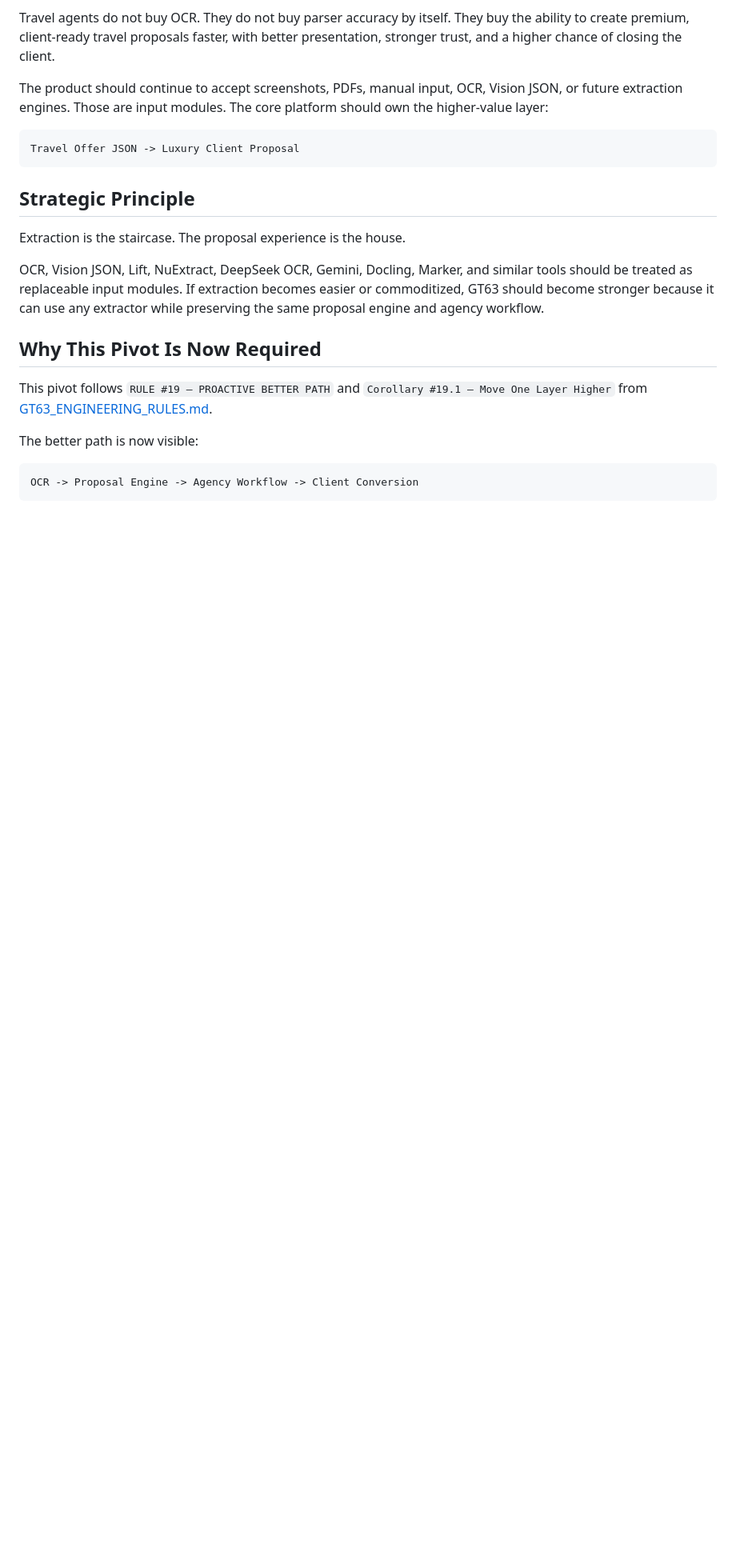
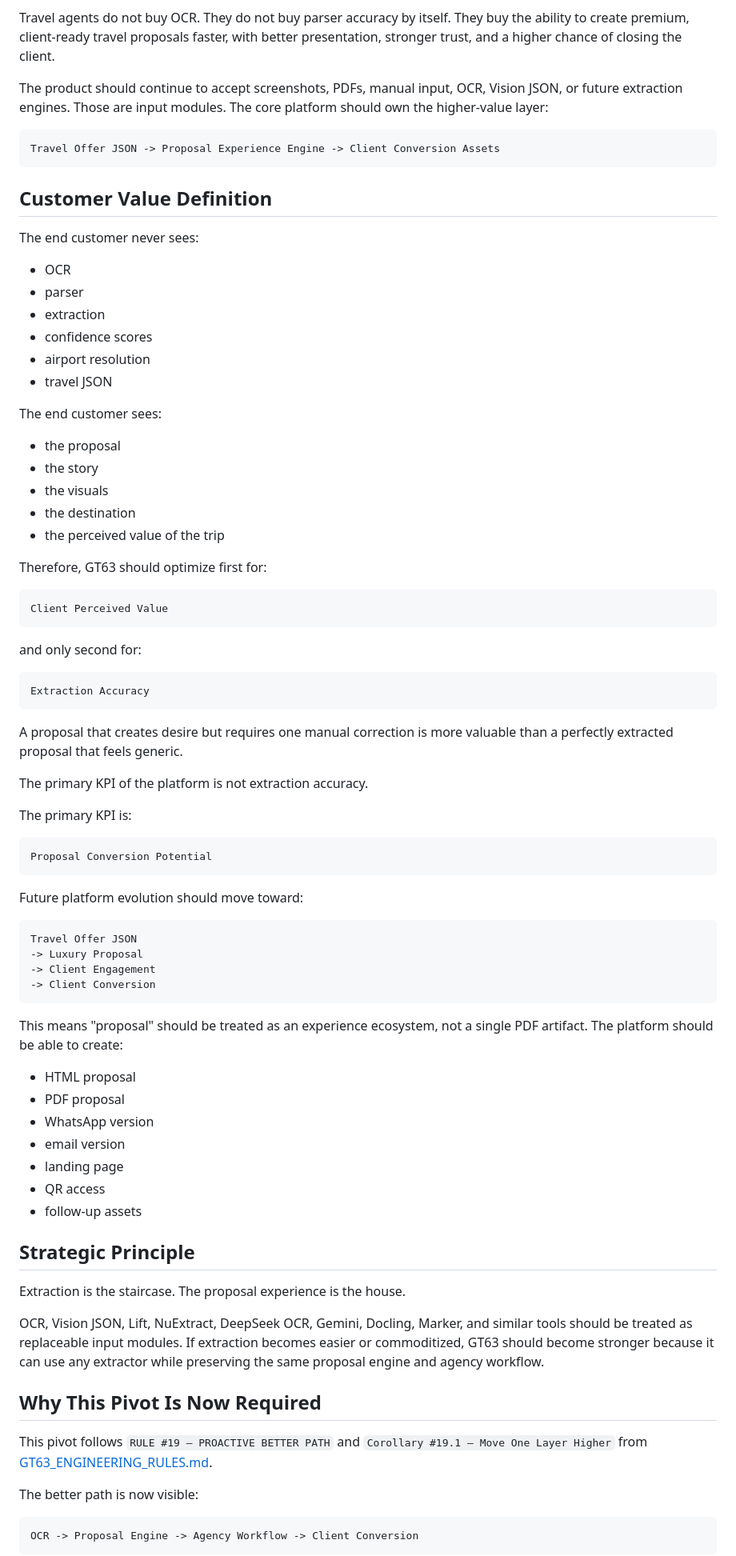
Before and after one commit to goceterziev-creator/2l1p-neural-travel, a Markdown page: docs/V11_PROPOSAL_EXPERIENCE_PLATFORM.md, the part around the change. Shown at 80% size. Rendered like a GitHub page; blank space fills up the shorter version.

Commit message:
docs: define client perceived value for V11 proposal platform

````diff
--- a/docs/V11_PROPOSAL_EXPERIENCE_PLATFORM.md
+++ b/docs/V11_PROPOSAL_EXPERIENCE_PLATFORM.md
@@ -31,8 +31,68 @@ Travel agents do not buy OCR. They do not buy parser accuracy by itself. They bu
 The product should continue to accept screenshots, PDFs, manual input, OCR, Vision JSON, or future extraction engines. Those are input modules. The core platform should own the higher-value layer:
 
 ```text
-Travel Offer JSON -> Luxury Client Proposal
+Travel Offer JSON -> Proposal Experience Engine -> Client Conversion Assets
 ```
+
+## Customer Value Definition
+
+The end customer never sees:
+
+- OCR
+- parser
+- extraction
+- confidence scores
+- airport resolution
+- travel JSON
+
+The end customer sees:
+
+- the proposal
+- the story
+- the visuals
+- the destination
+- the perceived value of the trip
+
+Therefore, GT63 should optimize first for:
+
+```text
+Client Perceived Value
+```
+
+and only second for:
+
+```text
+Extraction Accuracy
+```
+
+A proposal that creates desire but requires one manual correction is more valuable than a perfectly extracted proposal that feels generic.
+
+The primary KPI of the platform is not extraction accuracy.
+
+The primary KPI is:
+
+```text
+Proposal Conversion Potential
+```
+
+Future platform evolution should move toward:
+
+```text
+Travel Offer JSON
+-> Luxury Proposal
+-> Client Engagement
+-> Client Conversion
+```
+
+This means "proposal" should be treated as an experience ecosystem, not a single PDF artifact. The platform should be able to create:
+
+- HTML proposal
+- PDF proposal
+- WhatsApp version
+- email version
+- landing page
+- QR access
+- follow-up assets
 
 ## Strategic Principle
 
````
